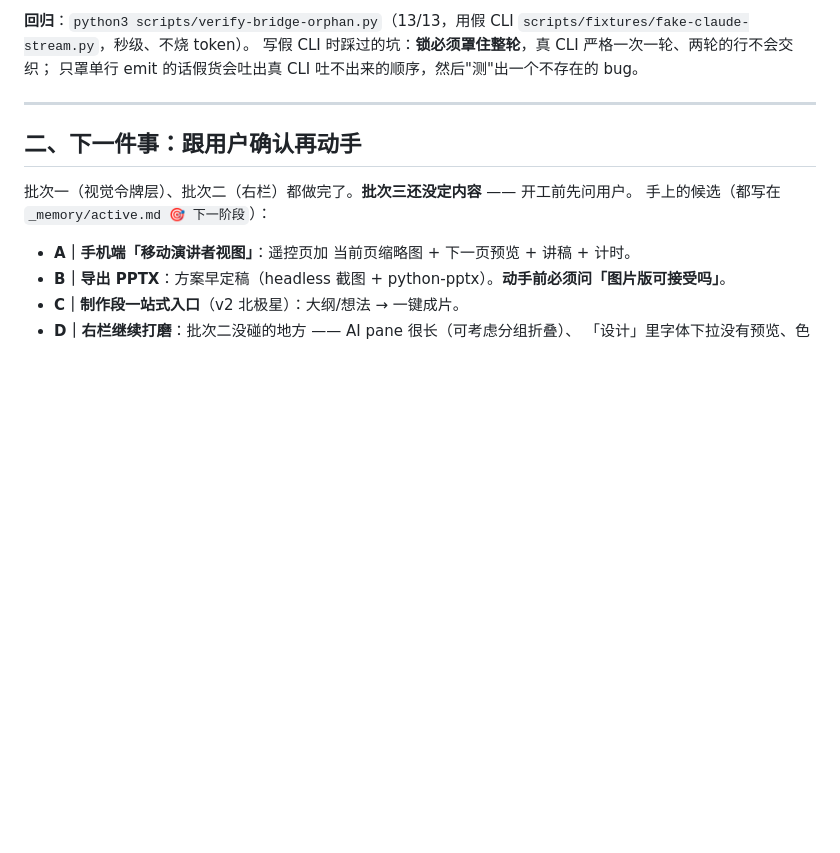
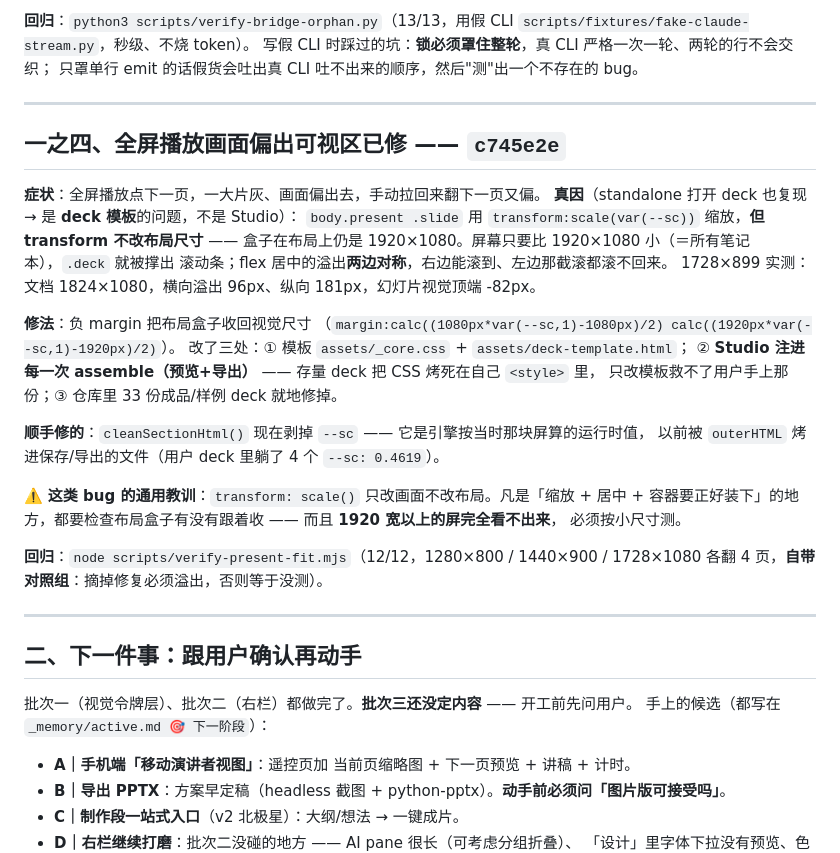
Before and after one commit to exception63/Agently-Slides, a Markdown page: _memory/NEXT-SESSION.md, the part around the change. Rendered like a GitHub page; blank space fills up the shorter version.

Commit message:
交接：补上全屏播放布局这一条
Co-Authored-By: Claude Opus 5 <noreply@anthropic.com>

```diff
--- a/_memory/NEXT-SESSION.md
+++ b/_memory/NEXT-SESSION.md
@@ -69,6 +69,33 @@
 `scripts/fixtures/fake-claude-stream.py`，秒级、不烧 token）。
 写假 CLI 时踩过的坑：**锁必须罩住整轮**，真 CLI 严格一次一轮、两轮的行不会交织；
 只罩单行 emit 的话假货会吐出真 CLI 吐不出来的顺序，然后"测"出一个不存在的 bug。
+
+---
+
+## 一之四、全屏播放画面偏出可视区已修 —— `c745e2e`
+
+**症状**：全屏播放点下一页，一大片灰、画面偏出去，手动拉回来翻下一页又偏。
+**真因**（standalone 打开 deck 也复现 → 是 **deck 模板**的问题，不是 Studio）：
+`body.present .slide` 用 `transform:scale(var(--sc))` 缩放，**但 transform 不改布局尺寸** ——
+盒子在布局上仍是 1920×1080。屏幕只要比 1920×1080 小（＝所有笔记本），`.deck` 就被撑出
+滚动条；flex 居中的溢出**两边对称**，右边能滚到、左边那截滚都滚不回来。
+1728×899 实测：文档 1824×1080，横向溢出 96px、纵向 181px，幻灯片视觉顶端 -82px。
+
+**修法**：负 margin 把布局盒子收回视觉尺寸
+（`margin:calc((1080px*var(--sc,1)-1080px)/2) calc((1920px*var(--sc,1)-1920px)/2)`）。
+改了三处：① 模板 `assets/_core.css` + `assets/deck-template.html`；
+② **Studio 注进每一次 assemble（预览+导出）** —— 存量 deck 把 CSS 烤死在自己 `<style>` 里，
+只改模板救不了用户手上那份；③ 仓库里 33 份成品/样例 deck 就地修掉。
+
+**顺手修的**：`cleanSectionHtml()` 现在剥掉 `--sc` —— 它是引擎按当时那块屏算的运行时值，
+以前被 `outerHTML` 烤进保存/导出的文件（用户 deck 里躺了 4 个 `--sc: 0.4619`）。
+
+⚠️ **这类 bug 的通用教训**：`transform: scale()` 只改画面不改布局。凡是「缩放 + 居中 +
+容器要正好装下」的地方，都要检查布局盒子有没有跟着收 —— 而且 **1920 宽以上的屏完全看不出来**，
+必须按小尺寸测。
+
+**回归**：`node scripts/verify-present-fit.mjs`（12/12，1280×800 / 1440×900 / 1728×1080
+各翻 4 页，**自带对照组**：摘掉修复必须溢出，否则等于没测）。
 
 ---
 
```
